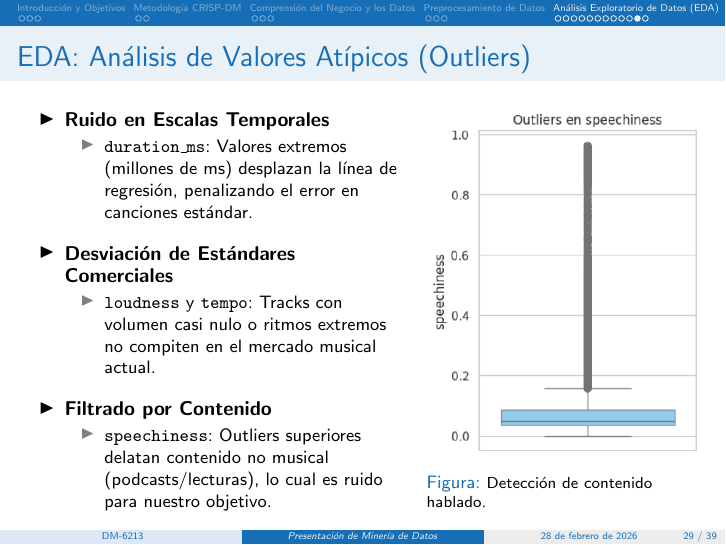
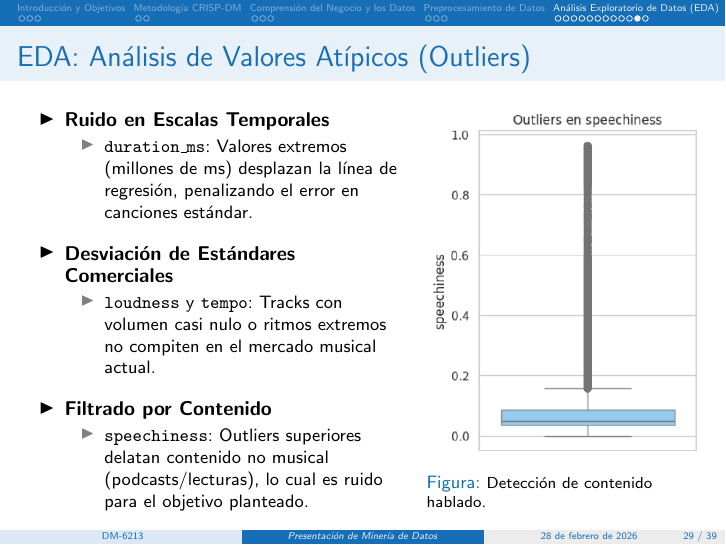
Before and after one commit to YariCB/DM_UCV_YarimaContreras, LaTeX slides (Presentation/main.tex): page 40 of 52. Compiled offline with pdfLaTeX.

Commit message:
Fixing typo

```diff
--- a/Presentation/main.tex
+++ b/Presentation/main.tex
@@ -521,7 +521,7 @@
         \vspace{0.5em}
         \item<3-> \textbf{Filtrado por Contenido}
         \begin{itemize}
-            \item \texttt{speechiness}: Outliers superiores delatan contenido no musical (podcasts/lecturas), lo cual es ruido para nuestro objetivo.
+            \item \texttt{speechiness}: Outliers superiores delatan contenido no musical (podcasts/lecturas), lo cual es ruido para el objetivo planteado.
         \end{itemize}
     \end{itemize}
     % Columna Derecha: Imágenes dinámicas
```
Also changed, not shown: Presentation/main.pdf, 3 other files.
